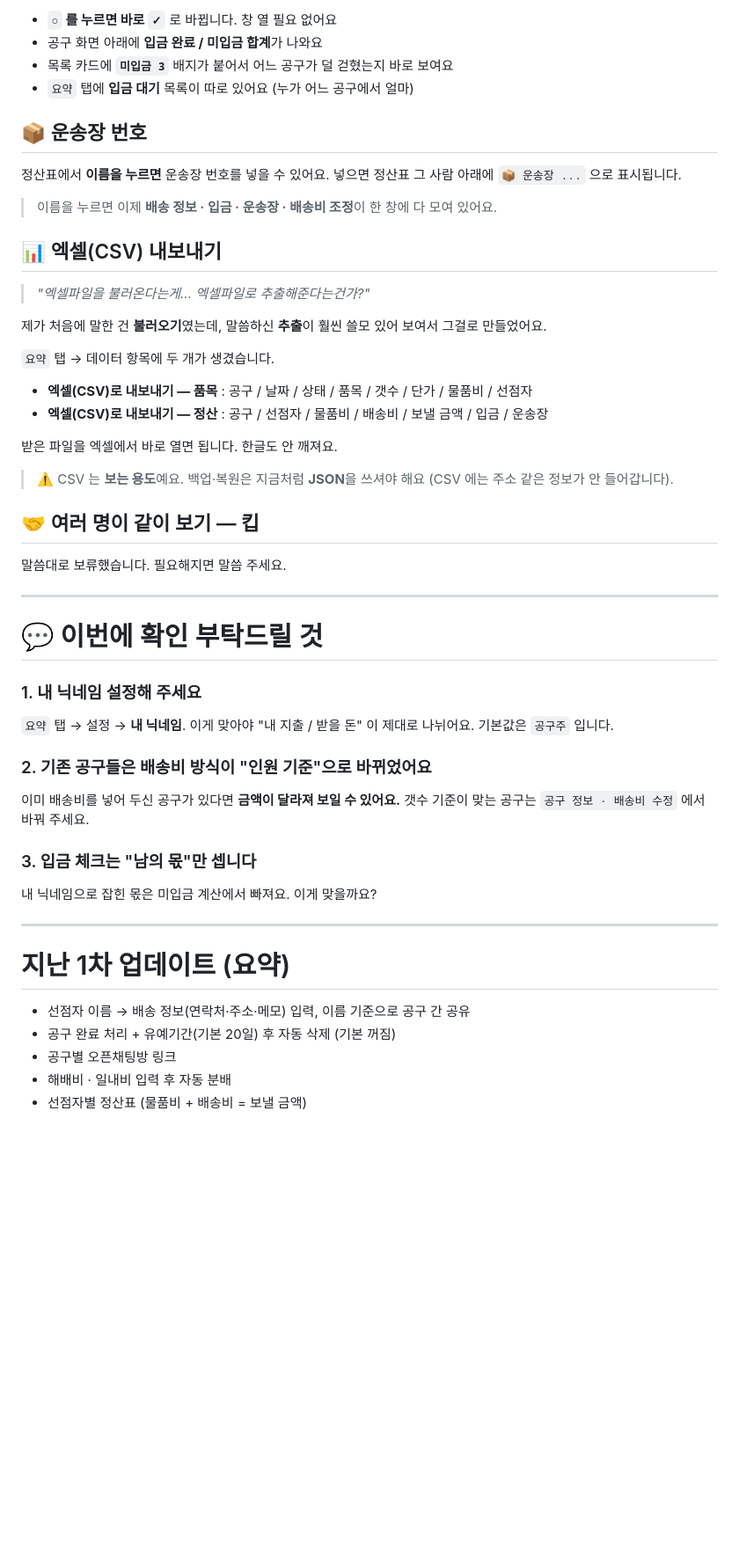
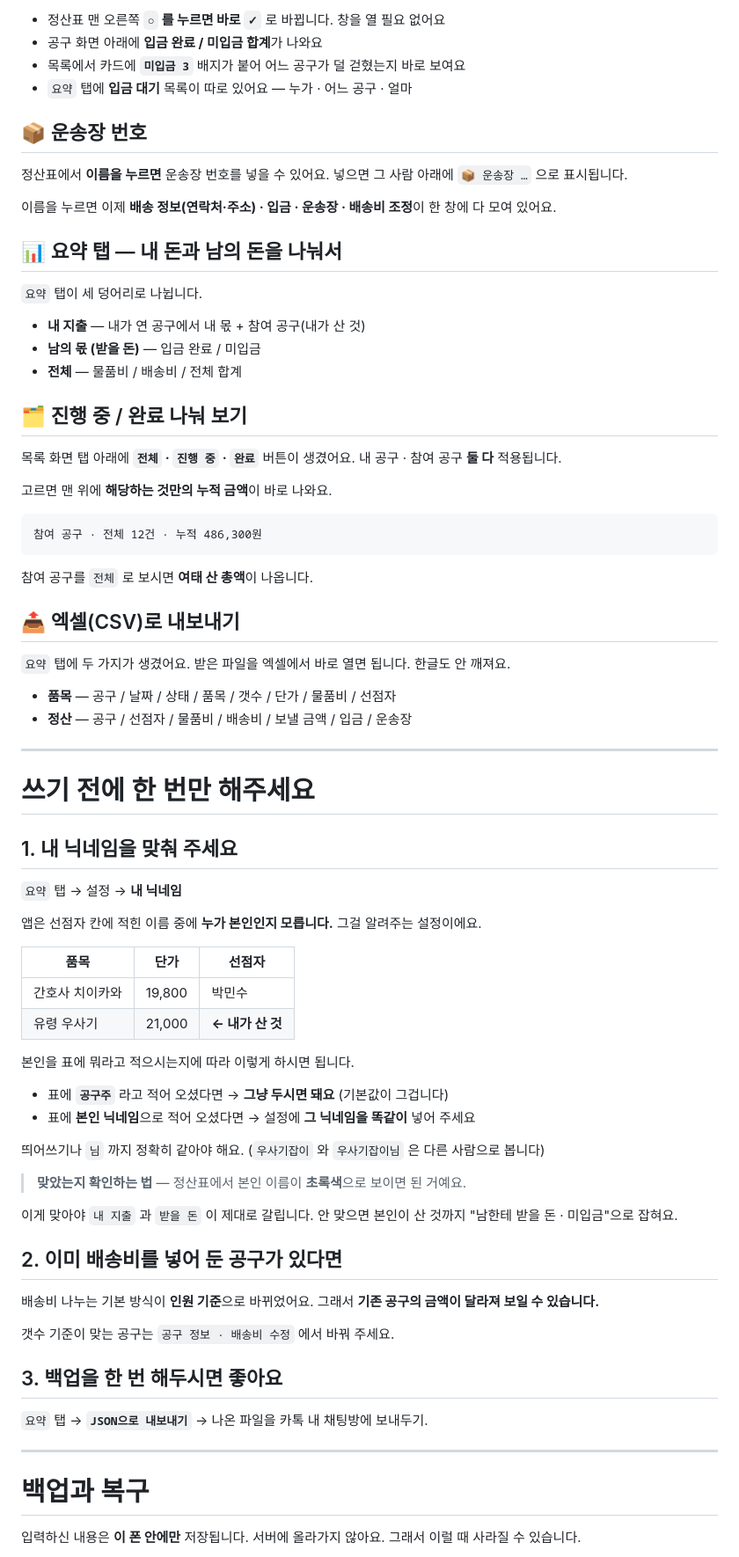
Before and after one commit to seoheejay/gonggu-list, a Markdown page: UPDATE.md, the part around one of its changes. Shown at 88% size. Drawn GitHub-style; blank space fills up the shorter version.

````diff
--- a/UPDATE.md
+++ b/UPDATE.md
@@ -91,61 +41,89 @@
 
-- **`○` 를 누르면 바로 `✓`** 로 바뀝니다. 창 열 필요 없어요
+- 정산표 맨 오른쪽 **`○` 를 누르면 바로 `✓`** 로 바뀝니다. 창을 열 필요 없어요
 - 공구 화면 아래에 **입금 완료 / 미입금 합계**가 나와요
-- 목록 카드에 **`미입금 3`** 배지가 붙어서 어느 공구가 덜 걷혔는지 바로 보여요
-- `요약` 탭에 **입금 대기** 목록이 따로 있어요 (누가 어느 공구에서 얼마)
+- 목록에서 카드에 **`미입금 3`** 배지가 붙어 어느 공구가 덜 걷혔는지 바로 보여요
+- `요약` 탭에 **입금 대기** 목록이 따로 있어요 — 누가 · 어느 공구 · 얼마
 
 ## 📦 운송장 번호
 
 정산표에서 **이름을 누르면** 운송장 번호를 넣을 수 있어요.
-넣으면 정산표 그 사람 아래에 `📦 운송장 ...` 으로 표시됩니다.
+넣으면 그 사람 아래에 `📦 운송장 …` 으로 표시됩니다.
 
-> 이름을 누르면 이제 **배송 정보 · 입금 · 운송장 · 배송비 조정**이 한 창에 다 모여 있어요.
+이름을 누르면 이제 **배송 정보(연락처·주소) · 입금 · 운송장 · 배송비 조정**이
+한 창에 다 모여 있어요.
 
-## 📊 엑셀(CSV) 내보내기
+## 📊 요약 탭 — 내 돈과 남의 돈을 나눠서
 
-> *"엑셀파일을 불러온다는게... 엑셀파일로 추출해준다는건가?"*
+`요약` 탭이 세 덩어리로 나뉩니다.
 
-제가 처음에 말한 건 **불러오기**였는데, 말씀하신 **추출**이 훨씬 쓸모 있어 보여서 그걸로 만들었어요.
+- **내 지출** — 내가 연 공구에서 내 몫 + 참여 공구(내가 산 것)
+- **남의 몫 (받을 돈)** — 입금 완료 / 미입금
+- **전체** — 물품비 / 배송비 / 전체 합계
 
-`요약` 탭 → 데이터 항목에 두 개가 생겼습니다.
+## 🗂 진행 중 / 완료 나눠 보기
 
-- **엑셀(CSV)로 내보내기 — 품목** : 공구 / 날짜 / 상태 / 품목 / 갯수 / 단가 / 물품비 / 선점자
-- **엑셀(CSV)로 내보내기 — 정산** : 공구 / 선점자 / 물품비 / 배송비 / 보낼 금액 / 입금 / 운송장
+목록 화면 탭 아래에 **`전체` · `진행 중` · `완료`** 버튼이 생겼어요.
+내 공구 · 참여 공구 **둘 다** 적용됩니다.
 
-받은 파일을 엑셀에서 바로 열면 됩니다. 한글도 안 깨져요.
+고르면 맨 위에 **해당하는 것만의 누적 금액**이 바로 나와요.
 
-> ⚠️ CSV 는 **보는 용도**예요. 백업·복원은 지금처럼 **JSON**을 쓰셔야 해요
-> (CSV 에는 주소 같은 정보가 안 들어갑니다).
+```
+참여 공구 · 전체 12건 · 누적 486,300원
+```
 
-## 🤝 여러 명이 같이 보기 — 킵
+참여 공구를 `전체` 로 보시면 **여태 산 총액**이 나옵니다.
 
-말씀대로 보류했습니다. 필요해지면 말씀 주세요.
+## 📤 엑셀(CSV)로 내보내기
+
+`요약` 탭에 두 가지가 생겼어요. 받은 파일을 엑셀에서 바로 열면 됩니다.
+한글도 안 깨져요.
+
+- **품목** — 공구 / 날짜 / 상태 / 품목 / 갯수 / 단가 / 물품비 / 선점자
+- **정산** — 공구 / 선점자 / 물품비 / 배송비 / 보낼 금액 / 입금 / 운송장
 
 ---
 
-# 💬 이번에 확인 부탁드릴 것
+# 쓰기 전에 한 번만 해주세요
 
-### 1. 내 닉네임 설정해 주세요
+## 1. 내 닉네임을 맞춰 주세요
 
-`요약` 탭 → 설정 → **내 닉네임**.
-이게 맞아야 "내 지출 / 받을 돈" 이 제대로 나뉘어요. 기본값은 `공구주` 입니다.
+`요약` 탭 → 설정 → **내 닉네임**
 
-### 2. 기존 공구들은 배송비 방식이 "인원 기준"으로 바뀌었어요
+앱은 선점자 칸에 적힌 이름 중에 **누가 본인인지 모릅니다.** 그걸 알려주는 설정이에요.
 
-이미 배송비를 넣어 두신 공구가 있다면 **금액이 달라져 보일 수 있어요.**
+| 품목 | 단가 | 선점자 |
+|---|---|---|
+| 간호사 치이카와 | 19,800 | 박민수 |
+| 유령 우사기 | 21,000 | **← 내가 산 것** |
+
+본인을 표에 뭐라고 적으시는지에 따라 이렇게 하시면 됩니다.
+
+- 표에 **`공구주`** 라고 적어 오셨다면 → **그냥 두시면 돼요** (기본값이 그겁니다)
+- 표에 **본인 닉네임**으로 적어 오셨다면 → 설정에 **그 닉네임을 똑같이** 넣어 주세요
+
+띄어쓰기나 `님` 까지 정확히 같아야 해요.
+(`우사기잡이` 와 `우사기잡이님` 은 다른 사람으로 봅니다)
+
+> **맞았는지 확인하는 법** — 정산표에서 본인 이름이 **초록색**으로 보이면 된 거예요.
+
+이게 맞아야 `내 지출` 과 `받을 돈` 이 제대로 갈립니다.
+안 맞으면 본인이 산 것까지 "남한테 받을 돈 · 미입금"으로 잡혀요.
+
+## 2. 이미 배송비를 넣어 둔 공구가 있다면
+
+배송비 나누는 기본 방식이 **인원 기준**으로 바뀌었어요.
+그래서 **기존 공구의 금액이 달라져 보일 수 있습니다.**
+
 갯수 기준이 맞는 공구는 `공구 정보 · 배송비 수정` 에서 바꿔 주세요.
 
-### 3. 입금 체크는 "남의 몫"만 셉니다
+## 3. 백업을 한 번 해두시면 좋아요
 
-내 닉네임으로 잡힌 몫은 미입금 계산에서 빠져요. 이게 맞을까요?
+`요약` 탭 → **`JSON으로 내보내기`** → 나온 파일을 카톡 내 채팅방에 보내두기.
 
 ---
 
-# 지난 1차 업데이트 (요약)
+# 백업과 복구
 
-- 선점자 이름 → 배송 정보(연락처·주소·메모) 입력, 이름 기준으로 공구 간 공유
-- 공구 완료 처리 + 유예기간(기본 20일) 후 자동 삭제 (기본 꺼짐)
-- 공구별 오픈채팅방 링크
-- 해배비 · 일내비 입력 후 자동 분배
-- 선점자별 정산표 (물품비 + 배송비 = 보낼 금액)
+입력하신 내용은 **이 폰 안에만** 저장됩니다. 서버에 올라가지 않아요.
+그래서 이럴 때 사라질 수 있습니다.
 
````
Also changed, not shown: other parts of UPDATE.md (+72 -78 lines), GUIDE.md (+30 -12 lines).
